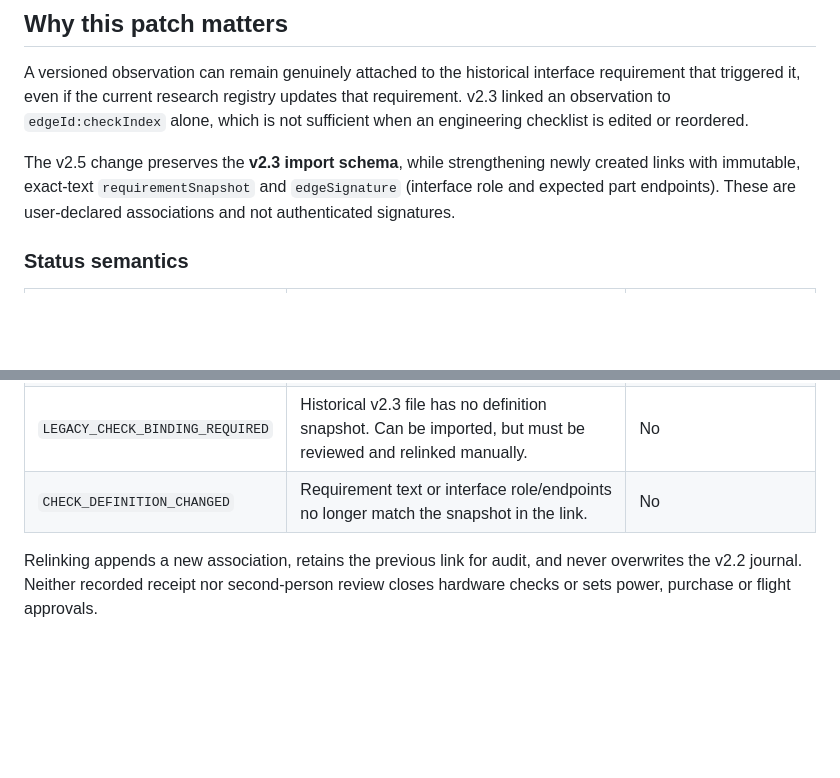
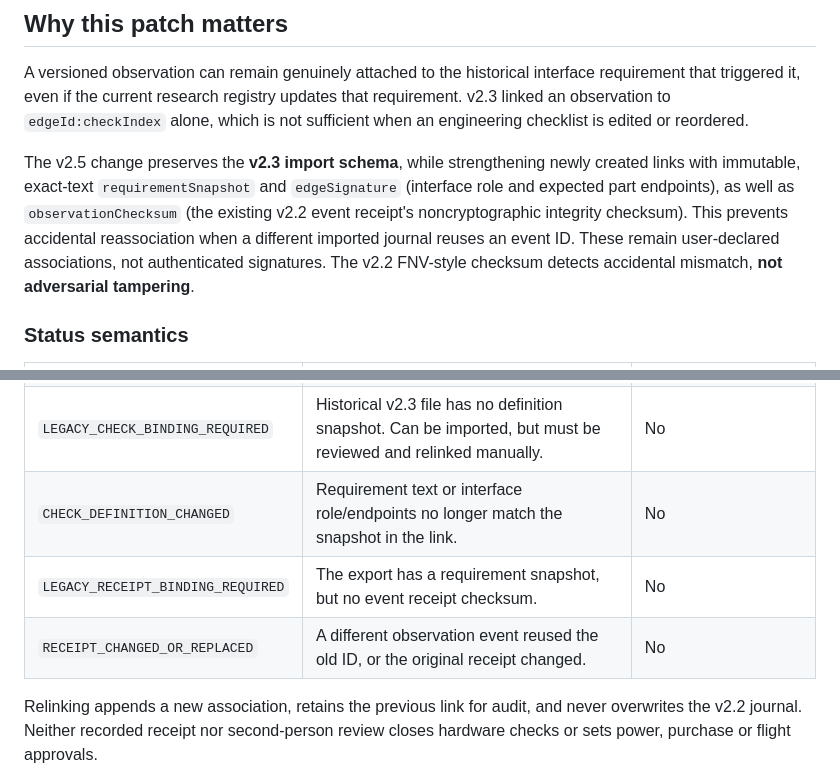
Before and after one commit to sidhulyalkar/drone-dev, a Markdown page: docs/V25_EVIDENCE_STABILITY.md, 2 parts joined by grey strips. Drawn GitHub-style; blank space fills up the shorter version.

Commit message:
docs(v2.5): describe event checksum binding and historical receipt mismatch

```diff
--- a/docs/V25_EVIDENCE_STABILITY.md
+++ b/docs/V25_EVIDENCE_STABILITY.md
@@ -4,7 +4,7 @@
 
 A versioned observation can remain genuinely attached to the historical interface requirement that triggered it, even if the current research registry updates that requirement. v2.3 linked an observation to `edgeId:checkIndex` alone, which is not sufficient when an engineering checklist is edited or reordered.
 
-The v2.5 change preserves the **v2.3 import schema**, while strengthening newly created links with immutable, exact-text `requirementSnapshot` and `edgeSignature` (interface role and expected part endpoints). These are user-declared associations and not authenticated signatures.
+The v2.5 change preserves the **v2.3 import schema**, while strengthening newly created links with immutable, exact-text `requirementSnapshot` and `edgeSignature` (interface role and expected part endpoints), as well as `observationChecksum` (the existing v2.2 event receipt's noncryptographic integrity checksum). This prevents accidental reassociation when a different imported journal reuses an event ID. These remain user-declared associations, not authenticated signatures. The v2.2 FNV-style checksum detects accidental mismatch, **not adversarial tampering**.
 
 ### Status semantics
 
@@ -14,6 +14,8 @@ The v2.5 change preserves the **v2.3 import schema**, while strengthening newly
 | `STALE_OR_INVALID_EVIDENCE` | Aircraft context changed, the observation is missing or no longer matches the interface. | No |
 | `LEGACY_CHECK_BINDING_REQUIRED` | Historical v2.3 file has no definition snapshot. Can be imported, but must be reviewed and relinked manually. | No |
 | `CHECK_DEFINITION_CHANGED` | Requirement text or interface role/endpoints no longer match the snapshot in the link. | No |
+| `LEGACY_RECEIPT_BINDING_REQUIRED` | The export has a requirement snapshot, but no event receipt checksum. | No |
+| `RECEIPT_CHANGED_OR_REPLACED` | A different observation event reused the old ID, or the original receipt changed. | No |
 
 Relinking appends a new association, retains the previous link for audit, and never overwrites the v2.2 journal. Neither recorded receipt nor second-person review closes hardware checks or sets power, purchase or flight approvals.
 
```
